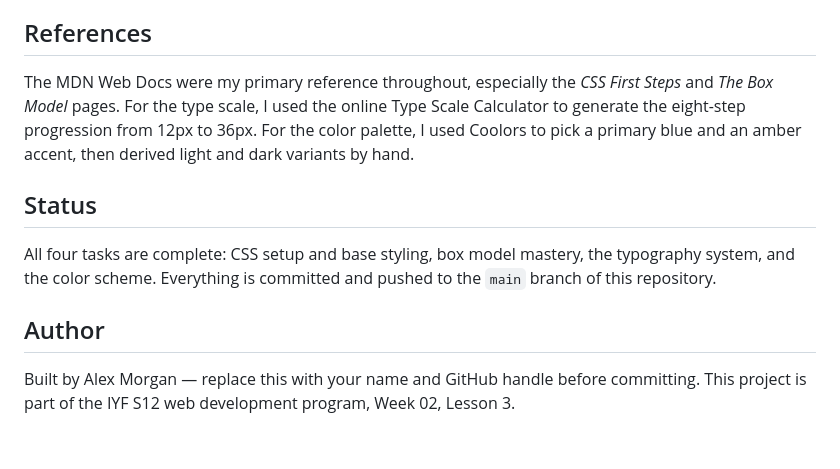
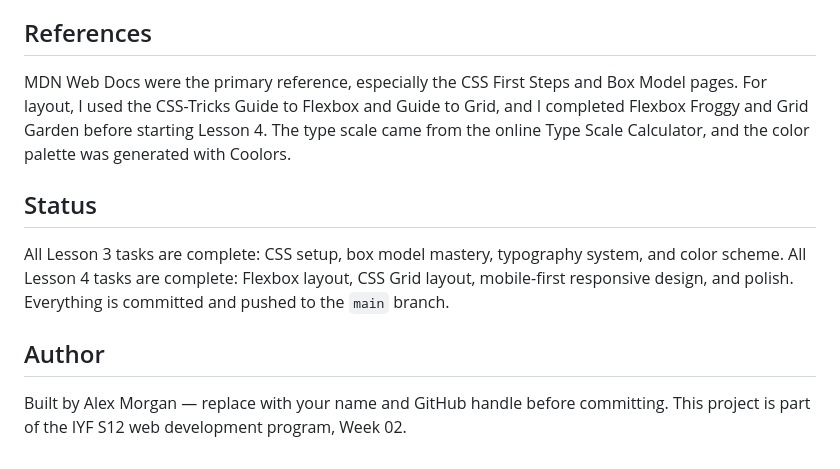
Before and after one commit to okoyo13/iyf-s12-week-02-okoyo13, a Markdown page: README.md, the part around one of its changes. Rendered like a GitHub page.

Commit message:
Revise README for Lessons 3 & 4 updates
Updated README to reflect changes in Lessons 3 and 4, including new content on responsive design, Flexbox, and CSS Grid.

```diff
--- a/README.md
+++ b/README.md
@@ -88,20 +69,21 @@ states. Nothing here is framework-dependent — it's all vanilla HTML and CSS.
 
 ## References
 
-The MDN Web Docs were my primary reference throughout, especially the *CSS
-First Steps* and *The Box Model* pages. For the type scale, I used the online
-Type Scale Calculator to generate the eight-step progression from 12px to 36px.
-For the color palette, I used Coolors to pick a primary blue and an amber
-accent, then derived light and dark variants by hand.
+MDN Web Docs were the primary reference, especially the CSS First Steps and
+Box Model pages. For layout, I used the CSS-Tricks Guide to Flexbox and Guide
+to Grid, and I completed Flexbox Froggy and Grid Garden before starting
+Lesson 4. The type scale came from the online Type Scale Calculator, and the
+color palette was generated with Coolors.
 
 ## Status
 
-All four tasks are complete: CSS setup and base styling, box model mastery,
-the typography system, and the color scheme. Everything is committed and
-pushed to the `main` branch of this repository.
+All Lesson 3 tasks are complete: CSS setup, box model mastery, typography
+system, and color scheme. All Lesson 4 tasks are complete: Flexbox layout,
+CSS Grid layout, mobile-first responsive design, and polish. Everything is
+committed and pushed to the `main` branch.
 
 ## Author
 
-Built by Alex Morgan — replace this with your name and GitHub handle before
+Built by Alex Morgan — replace with your name and GitHub handle before
 committing. This project is part of the IYF S12 web development program,
-Week 02, Lesson 3.
+Week 02.
```
Also changed, not shown: other parts of README.md (+55 -74 lines).
